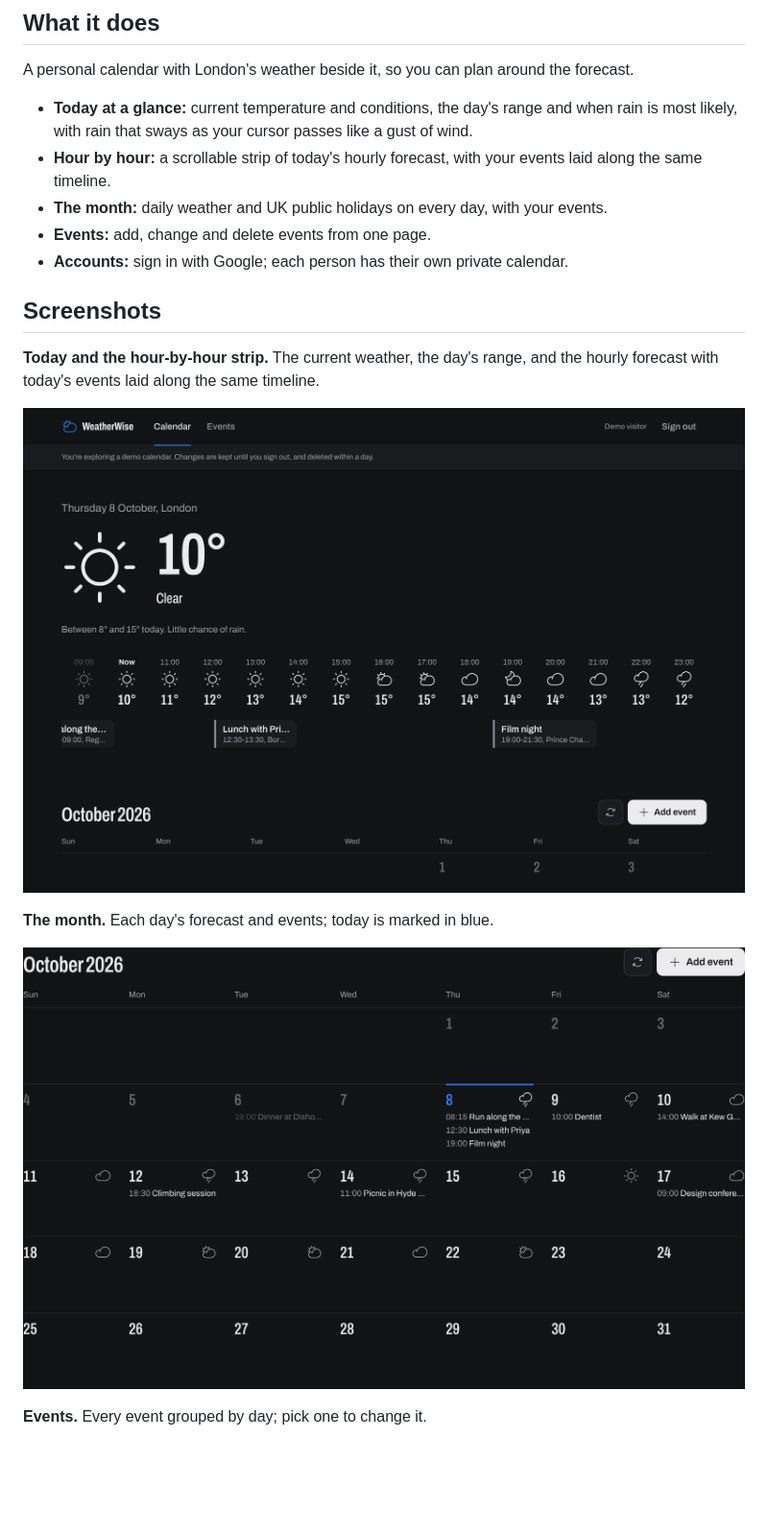
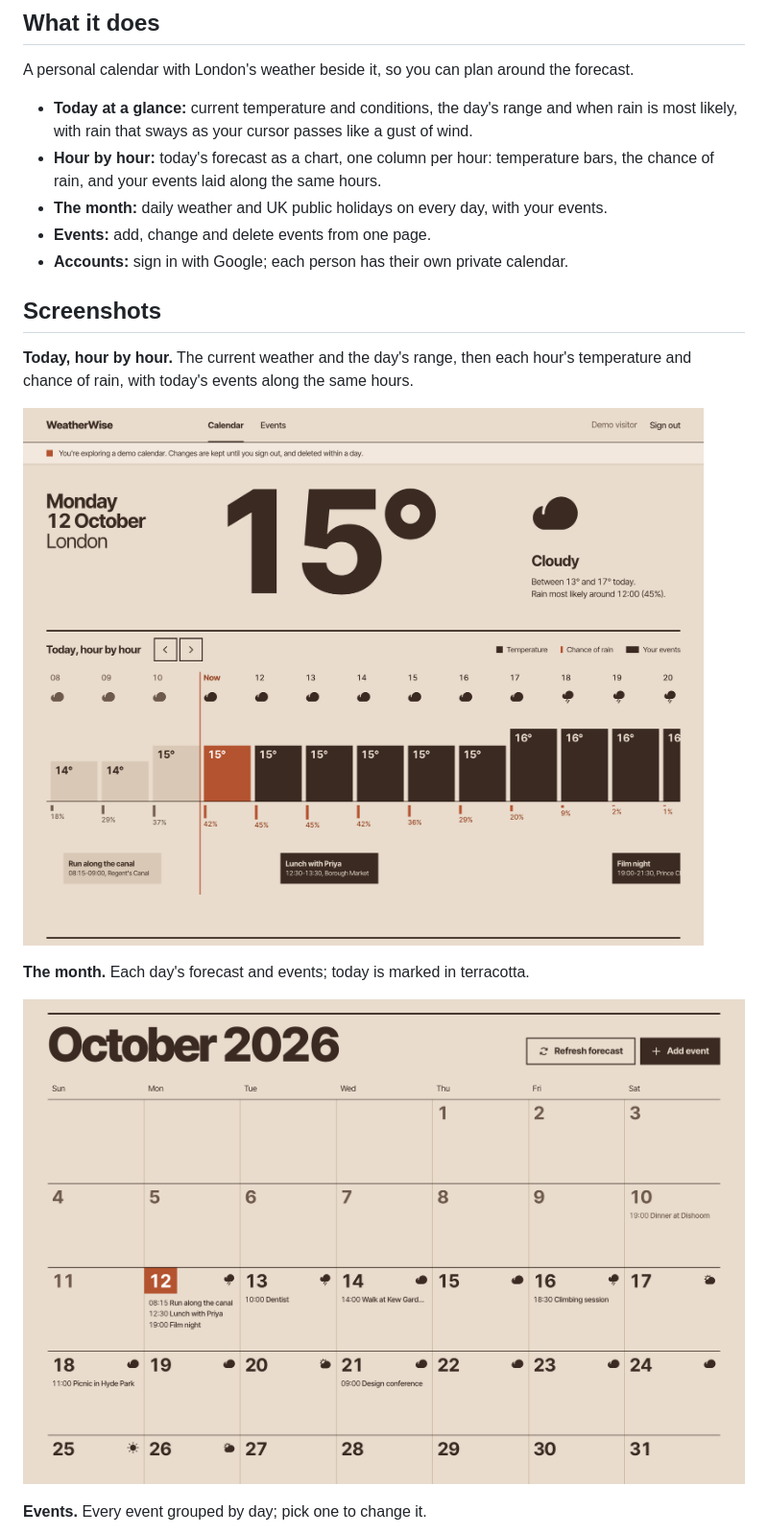
Before and after one commit to cindracindra/weatherwise-planner, a Markdown page: README.md, the part around one of its changes. Shown at 96% size. Rendered like a GitHub page; pictures changed too: docs/screenshots/home.png, docs/screenshots/month.png; blank space fills up the shorter version.

```diff
--- a/README.md
+++ b/README.md
@@ -11,12 +11,12 @@
 A personal calendar with London's weather beside it, so you can plan around the forecast.
 
 - **Today at a glance:** current temperature and conditions, the day's range and when rain is most likely, with rain that sways as your cursor passes like a gust of wind.
-- **Hour by hour:** a scrollable strip of today's hourly forecast, with your events laid along the same timeline.
+- **Hour by hour:** today's forecast as a chart, one column per hour: temperature bars, the chance of rain, and your events laid along the same hours.
 - **The month:** daily weather and UK public holidays on every day, with your events.
 - **Events:** add, change and delete events from one page.
 - **Accounts:** sign in with Google; each person has their own private calendar.
 
 ## Screenshots
 
-**Today and the hour-by-hour strip.** The current weather, the day's range, and the hourly forecast with today's events laid along the same timeline.
+**Today, hour by hour.** The current weather and the day's range, then each hour's temperature and chance of rain, with today's events along the same hours.
 
@@ -24,5 +24,5 @@ A personal calendar with London's weather beside it, so you can plan around the
 
-**The month.** Each day's forecast and events; today is marked in blue.
+**The month.** Each day's forecast and events; today is marked in terracotta.
 
 ![The month: daily weather icons and events, with today highlighted](docs/screenshots/month.png)
 
```
Also changed, not shown: other parts of README.md (+4 -4 lines), docs/screenshots/events.png, docs/screenshots/phone.png, docs/screenshots/sign-in.png, 9 other files.
